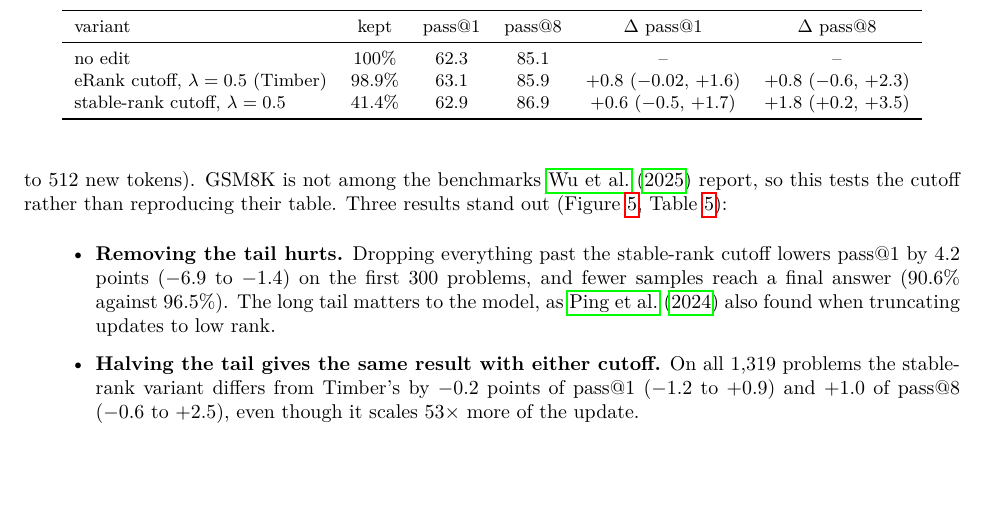
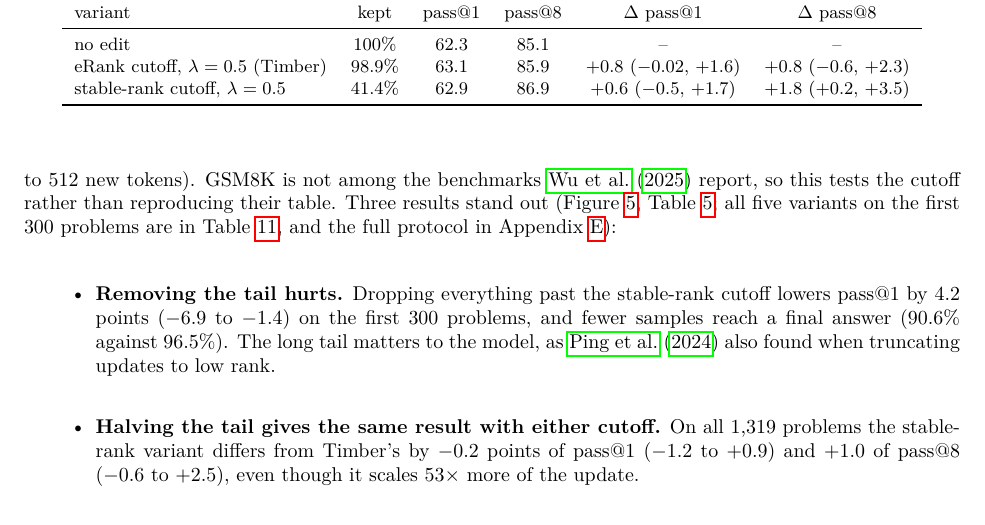
Before and after one commit to usman7384/llm-finetuning-update-spectra, a LaTeX paper (paper/main.tex, which reads paper/sections/timber.tex): part of page 8 of 15, cut so that both start at the same text, the shorter picture padded with empty space. Compiled offline with pdfLaTeX.

Commit message:
Paper: point to the full cutoff table and protocol

```diff
--- a/paper/sections/timber.tex
+++ b/paper/sections/timber.tex
@@ -97,7 +97,9 @@ $\lambda = 0.5$, and score pass@$k$ \citep{chen2021codex} on GSM8K
 top-$k$ 20, up to 512 new tokens). GSM8K is not among the benchmarks
 \citet{wu2025timber} report, so this tests the cutoff rather than reproducing
 their table. Three results stand out (Figure~\ref{fig:cutoff},
-Table~\ref{tab:cutoff}):
+Table~\ref{tab:cutoff}; all five variants on the first 300 problems are in
+Table~\ref{tab:cutoff300}, and the full protocol in
+Appendix~\ref{app:cutoff}):
 
 \begin{itemize}
   \item \textbf{Removing the tail hurts.} Dropping everything past the
```
